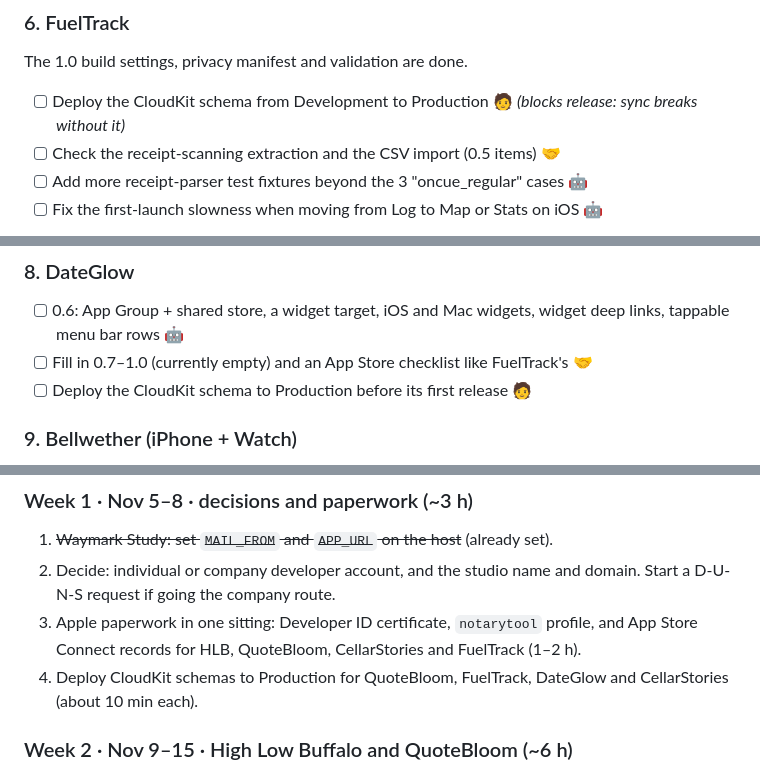
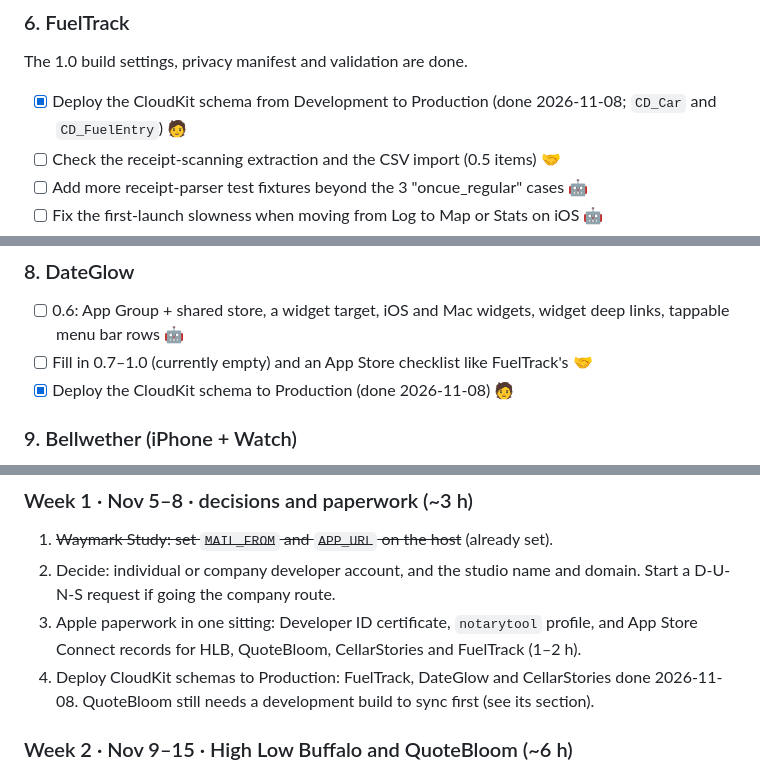
Before and after one commit to nmuschin/switchbacklabs, a Markdown page: TODO.md, 3 parts joined by grey strips. GitHub-like rendering.

```diff
--- a/TODO.md
+++ b/TODO.md
@@ -70,7 +70,7 @@ All engineering for 1.0 is done. `Scripts/release.sh` archives, signs, notarizes
 
 ### 6. FuelTrack
 The 1.0 build settings, privacy manifest and validation are done.
-- [ ] Deploy the CloudKit schema from Development to Production 🧑 *(blocks release: sync breaks without it)*
+- [x] Deploy the CloudKit schema from Development to Production (done 2026-11-08; `CD_Car` and `CD_FuelEntry`) 🧑
 - [ ] Check the receipt-scanning extraction and the CSV import (0.5 items) 🤝
 - [ ] Add more receipt-parser test fixtures beyond the 3 "oncue_regular" cases 🤖
 - [ ] Fix the first-launch slowness when moving from Log to Map or Stats on iOS 🤖
@@ -91,7 +91,7 @@ The 1.0 build settings, privacy manifest and validation are done.
 ### 8. DateGlow
 - [ ] 0.6: App Group + shared store, a widget target, iOS and Mac widgets, widget deep links, tappable menu bar rows 🤖
 - [ ] Fill in 0.7–1.0 (currently empty) and an App Store checklist like FuelTrack's 🤝
-- [ ] Deploy the CloudKit schema to Production before its first release 🧑
+- [x] Deploy the CloudKit schema to Production (done 2026-11-08) 🧑
 
 ### 9. Bellwether (iPhone + Watch)
 - [ ] An app icon (it has none yet) 🤝
@@ -146,7 +146,7 @@ Rough times, assuming evenings and weekends. Each week ends with something shipp
 1. ~~Waymark Study: set `MAIL_FROM` and `APP_URL` on the host~~ (already set).
 2. Decide: individual or company developer account, and the studio name and domain. Start a D-U-N-S request if going the company route.
 3. Apple paperwork in one sitting: Developer ID certificate, `notarytool` profile, and App Store Connect records for HLB, QuoteBloom, CellarStories and FuelTrack (1–2 h).
-4. Deploy CloudKit schemas to Production for QuoteBloom, FuelTrack, DateGlow and CellarStories (about 10 min each).
+4. Deploy CloudKit schemas to Production: FuelTrack, DateGlow and CellarStories done 2026-11-08. QuoteBloom still needs a development build to sync first (see its section).
 
 ### Week 2 · Nov 9–15 · High Low Buffalo and QuoteBloom (~6 h)
 1. HLB: TestFlight upload, demo account, review notes, screenshots, submit.
```
Also changed, not shown: other parts of TODO.md (+4 -4 lines).
